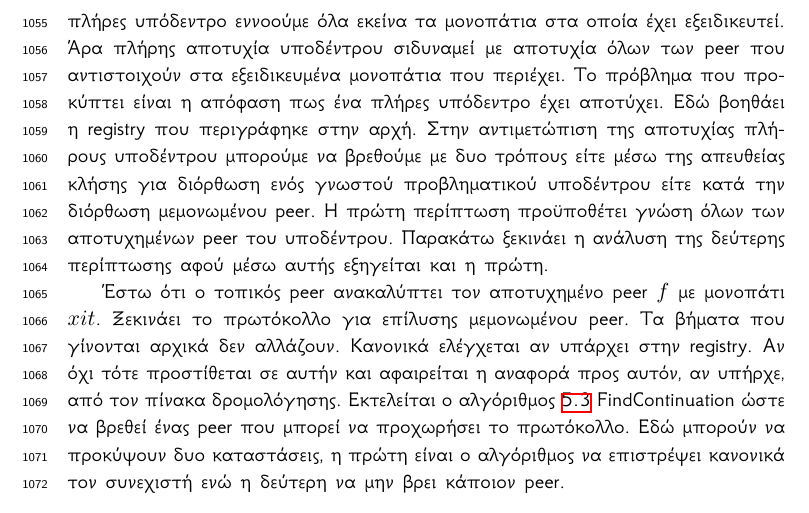
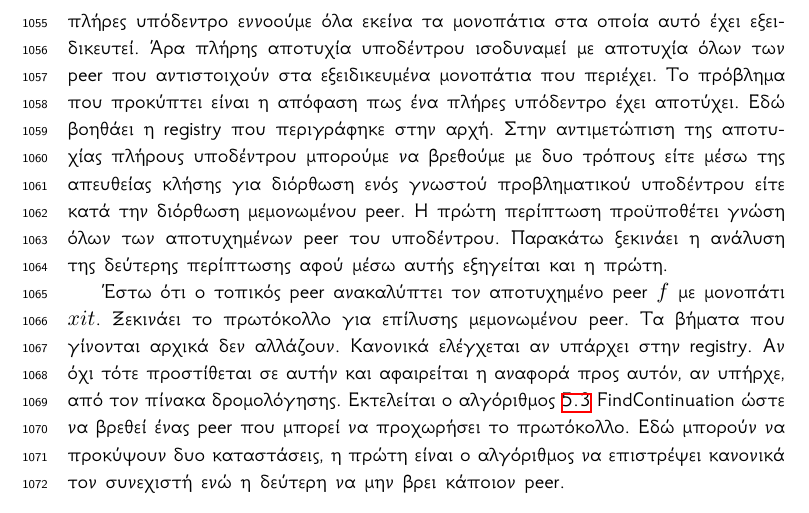
Before and after one commit to Archimidis/Thesis_Document, a LaTeX thesis (Thesis.tex, which reads Chapters/chapter5.tex): part of page 41 of 66, cut so that both start at the same text. Compiled offline with XeLaTeX.

Commit message:
Chapter5: Syntax corrections and rephrasing

```diff
--- a/Chapters/chapter5.tex
+++ b/Chapters/chapter5.tex
@@ -621,8 +621,8 @@ peer-to-peer σύστημα είναι σύνηθες φαινόμενο να έ
 εδώ το ενδιαφέρει να λύσει ένα μονοπάτι. Στην αποτυχία ενός peer αυτό το
 μονοπάτι αντιστοιχούσε σε ακριβώς έναν peer. Στην αποτυχία ενός πλήρους
 υποδέντρου το μονοπάτι αυτό είναι πρόθεμα σε μια ομάδα peer. Με την έννοια
-πλήρες υπόδεντρο εννοούμε όλα εκείνα τα μονοπάτια στα οποία έχει εξειδικευτεί.
-Άρα πλήρης αποτυχία υποδέντρου σιδυναμεί με αποτυχία όλων των peer που
+πλήρες υπόδεντρο εννοούμε όλα εκείνα τα μονοπάτια στα οποία αυτό έχει εξειδικευτεί.
+Άρα πλήρης αποτυχία υποδέντρου ισοδυναμεί με αποτυχία όλων των peer που
 αντιστοιχούν στα εξειδικευμένα μονοπάτια που περιέχει.
 Το πρόβλημα που προκύπτει είναι η απόφαση πως ένα πλήρες υπόδεντρο έχει
 αποτύχει. Εδώ βοηθάει η registry που περιγράφηκε στην αρχή. Στην αντιμετώπιση
```
